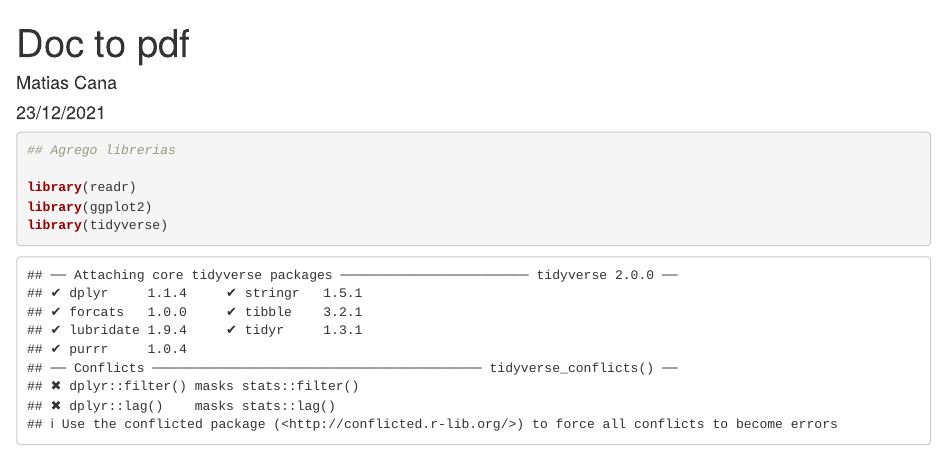
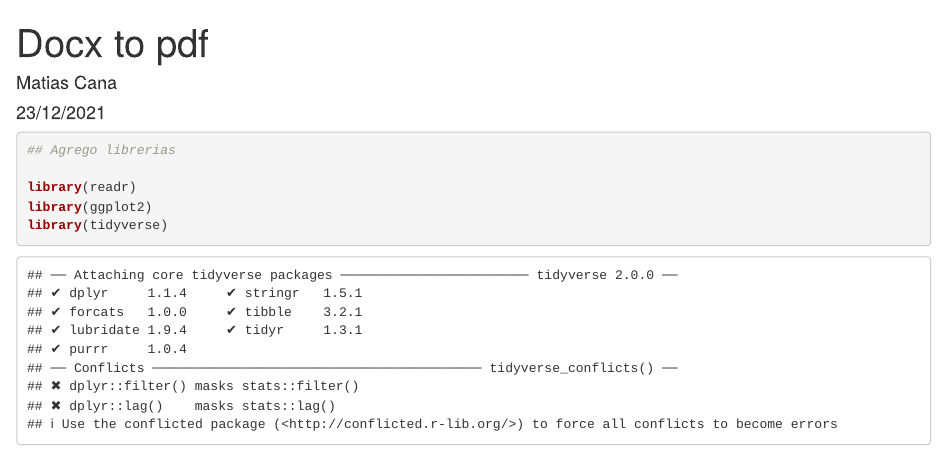
Before and after one commit to macana10/conversion, an R Markdown document (v1.Rmd): the page in a window 1100 px wide, from its top. Rendered offline with R 4.5, knitr and Pandoc, with nearby package versions.

Commit message:
Cambie el titulo del archivo

```diff
--- a/v1.Rmd
+++ b/v1.Rmd
@@ -1,5 +1,5 @@
 ---
-title: "Doc to pdf"
+title: "Docx to pdf"
 author: "Matias Cana"
 date: "23/12/2021"
 output: html_document
```
